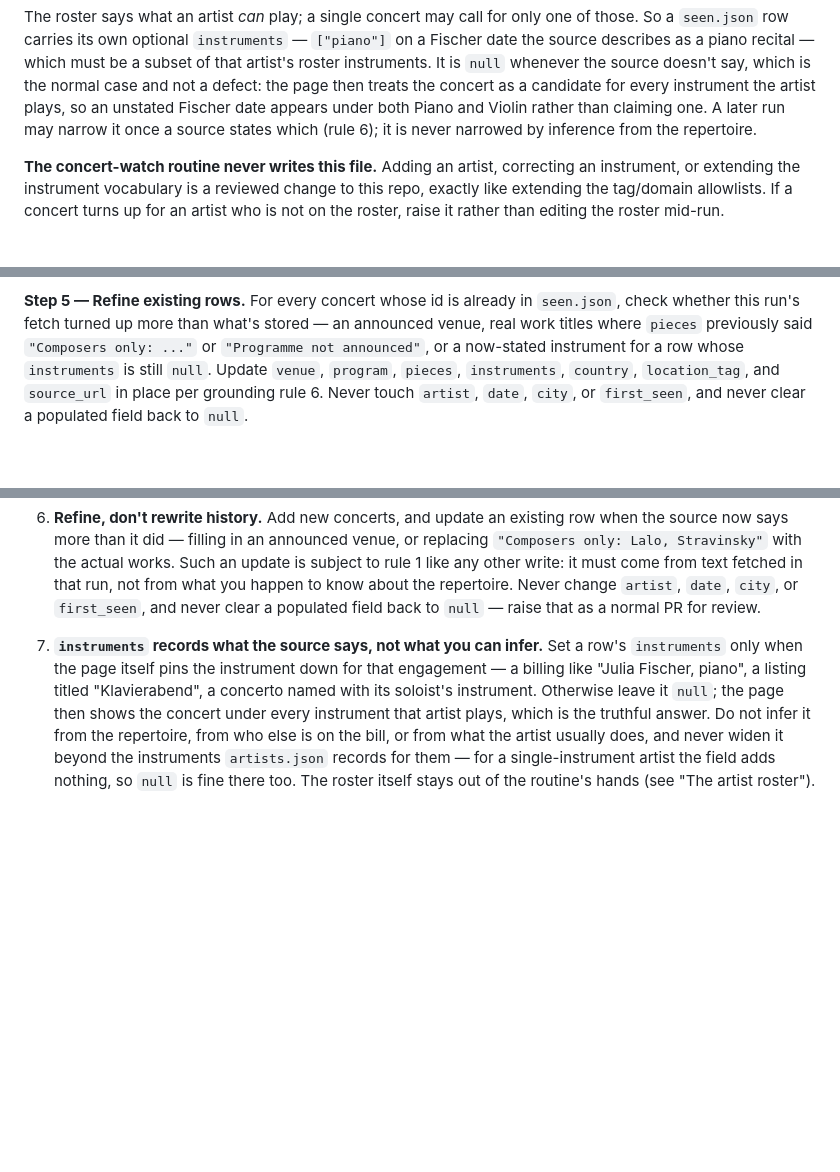
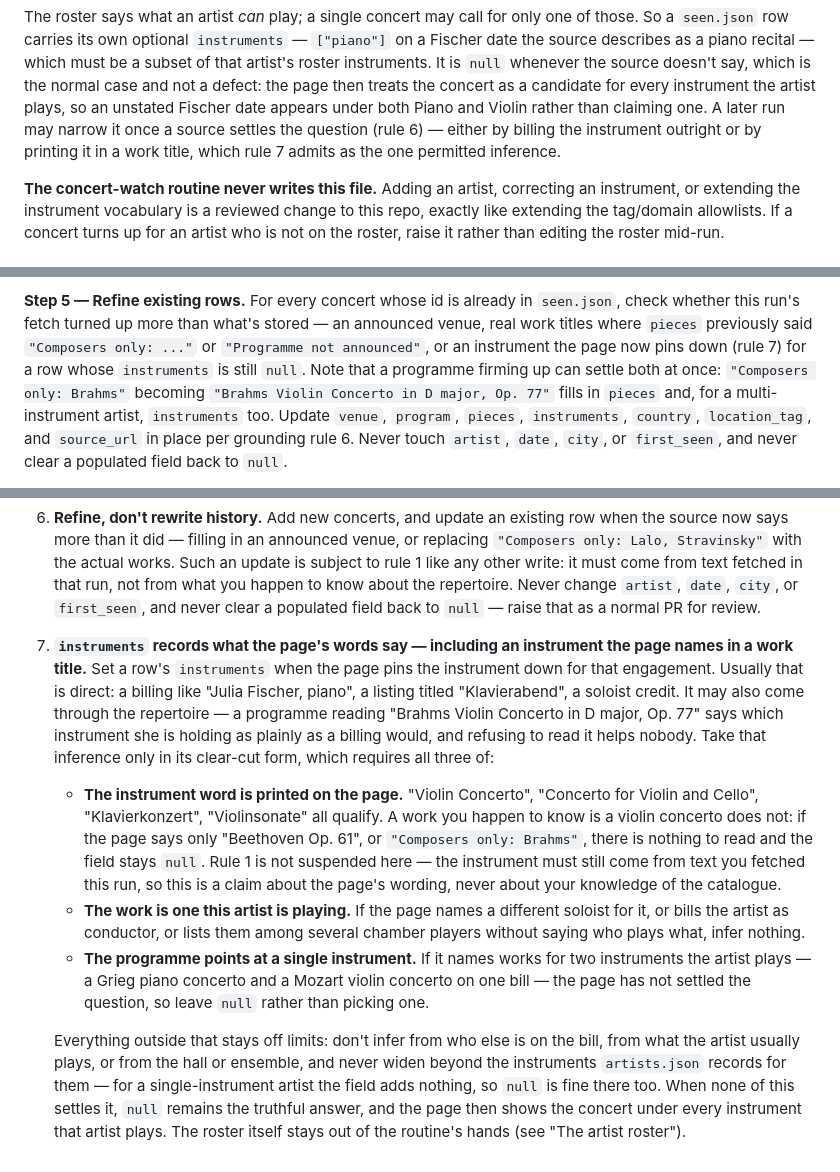
Before and after one commit to auroras-and-sad-prose/concerts-tracking, a Markdown page: CLAUDE.md, 3 parts joined by grey strips. Drawn GitHub-style; blank space fills up the shorter version.

Commit message:
Allow instrument inference when a work title names the instrument
Grounding rule 7 forbade deriving a row's `instruments` from the
repertoire at all, so a Julia Fischer date whose programme reads "Brahms
Violin Concerto in D major, Op. 77" stayed `null` and showed up under the
Piano filter as well as Violin. All 15 Fischer rows are in that state.

Permit the inference in its clear-cut form only, anchored to the words on
the page: the instrument must be printed in the work title, the artist
must be the one playing that work, and the programme must point at a
single one of their instruments. A piece you merely know to be a violin
concerto ("Beethoven Op. 61") still doesn't qualify, so every write stays
traceable to fetched text and rule 1 holds.

Rules 1 and 7, step 5, and the roster section updated to agree.

Co-Authored-By: Claude Opus 5 <noreply@anthropic.com>
Claude-Session: https://claude.ai/code/session_01NDepCASMax7ZG57M16Ung9

```diff
--- a/CLAUDE.md
+++ b/CLAUDE.md
@@ -90,8 +90,9 @@ must be a subset of that artist's roster instruments. It is `null` whenever the
 source doesn't say, which is the normal case and not a defect: the page then
 treats the concert as a candidate for every instrument the artist plays, so an
 unstated Fischer date appears under both Piano and Violin rather than claiming
-one. A later run may narrow it once a source states which (rule 6); it is never
-narrowed by inference from the repertoire.
+one. A later run may narrow it once a source settles the question (rule 6) —
+either by billing the instrument outright or by printing it in a work title,
+which rule 7 admits as the one permitted inference.
 
 **The concert-watch routine never writes this file.** Adding an artist,
 correcting an instrument, or extending the instrument vocabulary is a reviewed
@@ -183,8 +184,11 @@ twice.
 **Step 5 — Refine existing rows.** For every concert whose id is already in
 `seen.json`, check whether this run's fetch turned up more than what's
 stored — an announced venue, real work titles where `pieces` previously said
-`"Composers only: ..."` or `"Programme not announced"`, or a now-stated
-instrument for a row whose `instruments` is still `null`. Update `venue`,
+`"Composers only: ..."` or `"Programme not announced"`, or an instrument the
+page now pins down (rule 7) for a row whose `instruments` is still `null`.
+Note that a programme firming up can settle both at once: `"Composers only:
+Brahms"` becoming `"Brahms Violin Concerto in D major, Op. 77"` fills in
+`pieces` and, for a multi-instrument artist, `instruments` too. Update `venue`,
 `program`, `pieces`, `instruments`, `country`, `location_tag`, and `source_url`
 in place per grounding rule 6. Never touch `artist`, `date`, `city`, or
 `first_seen`, and never clear a populated field back to `null`.
@@ -248,14 +254,37 @@ a silently broken source.
    fetched in that run, not from what you happen to know about the repertoire.
    Never change `artist`, `date`, `city`, or `first_seen`, and never clear a
    populated field back to `null` — raise that as a normal PR for review.
-7. **`instruments` records what the source says, not what you can infer.** Set a
-   row's `instruments` only when the page itself pins the instrument down for
-   that engagement — a billing like "Julia Fischer, piano", a listing titled
-   "Klavierabend", a concerto named with its soloist's instrument. Otherwise
-   leave it `null`; the page then shows the concert under every instrument that
-   artist plays, which is the truthful answer. Do not infer it from the
-   repertoire, from who else is on the bill, or from what the artist usually
-   does, and never widen it beyond the instruments `artists.json` records for
-   them — for a single-instrument artist the field adds nothing, so `null` is
-   fine there too. The roster itself stays out of the routine's hands (see "The
-   artist roster").
+7. **`instruments` records what the page's words say — including an instrument
+   the page names in a work title.** Set a row's `instruments` when the page
+   pins the instrument down for that engagement. Usually that is direct: a
+   billing like "Julia Fischer, piano", a listing titled "Klavierabend", a
+   soloist credit. It may also come through the repertoire — a programme
+   reading "Brahms Violin Concerto in D major, Op. 77" says which instrument
+   she is holding as plainly as a billing would, and refusing to read it helps
+   nobody. Take that inference only in its clear-cut form, which requires all
+   three of:
+
+   - **The instrument word is printed on the page.** "Violin Concerto",
+     "Concerto for Violin and Cello", "Klavierkonzert", "Violinsonate" all
+     qualify. A work you happen to know is a violin concerto does not: if the
+     page says only "Beethoven Op. 61", or `"Composers only: Brahms"`, there is
+     nothing to read and the field stays `null`. Rule 1 is not suspended here —
+     the instrument must still come from text you fetched this run, so this is
+     a claim about the page's wording, never about your knowledge of the
+     catalogue.
+   - **The work is one this artist is playing.** If the page names a different
+     soloist for it, or bills the artist as conductor, or lists them among
+     several chamber players without saying who plays what, infer nothing.
+   - **The programme points at a single instrument.** If it names works for two
+     instruments the artist plays — a Grieg piano concerto and a Mozart violin
+     concerto on one bill — the page has not settled the question, so leave
+     `null` rather than picking one.
+
+   Everything outside that stays off limits: don't infer from who else is on
+   the bill, from what the artist usually plays, or from the hall or ensemble,
+   and never widen beyond the instruments `artists.json` records for them — for
+   a single-instrument artist the field adds nothing, so `null` is fine there
+   too. When none of this settles it, `null` remains the truthful answer, and
+   the page then shows the concert under every instrument that artist plays.
+   The roster itself stays out of the routine's hands (see "The artist
+   roster").
```
Also changed, not shown: other parts of CLAUDE.md (+3 -1 lines).
